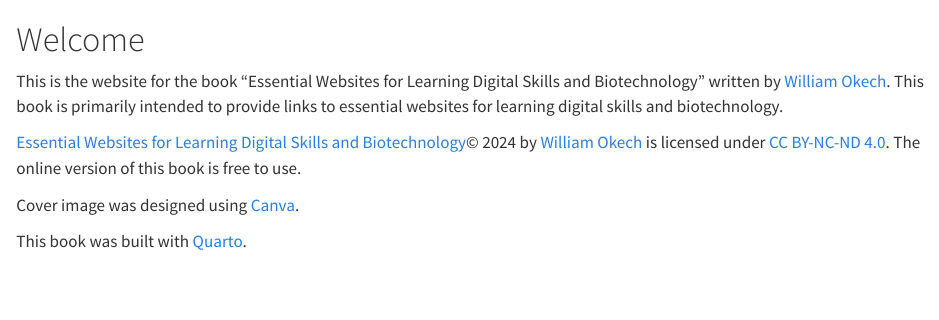
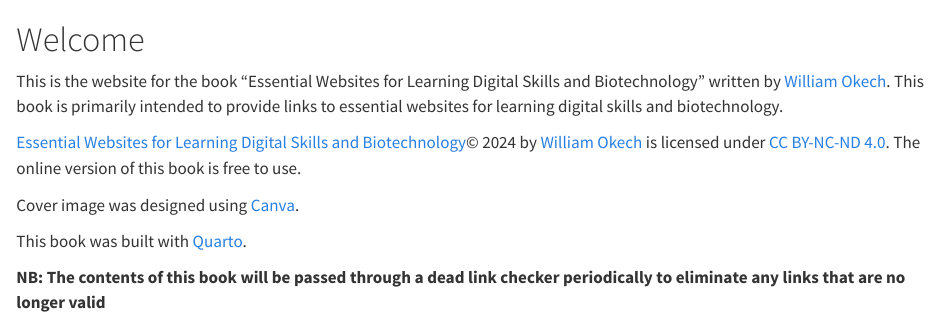
Before and after one commit to wokech/essential_websites, a Quarto document (index.qmd): the page in a window 1100 px wide, from its top. Rendered offline with R 4.5, knitr and Pandoc in place of Quarto, with nearby package versions.

Commit message:
NB added about dead links

```diff
--- a/index.qmd
+++ b/index.qmd
@@ -7,3 +7,5 @@ This is the website for the book “Essential Websites for Learning Digital Skil
 Cover image was designed using [Canva](https://www.canva.com/).
 
 This book was built with [Quarto](https://quarto.org/).
+
+**NB: The contents of this book will be passed through a dead link checker periodically to eliminate any links that are no longer valid**
```
